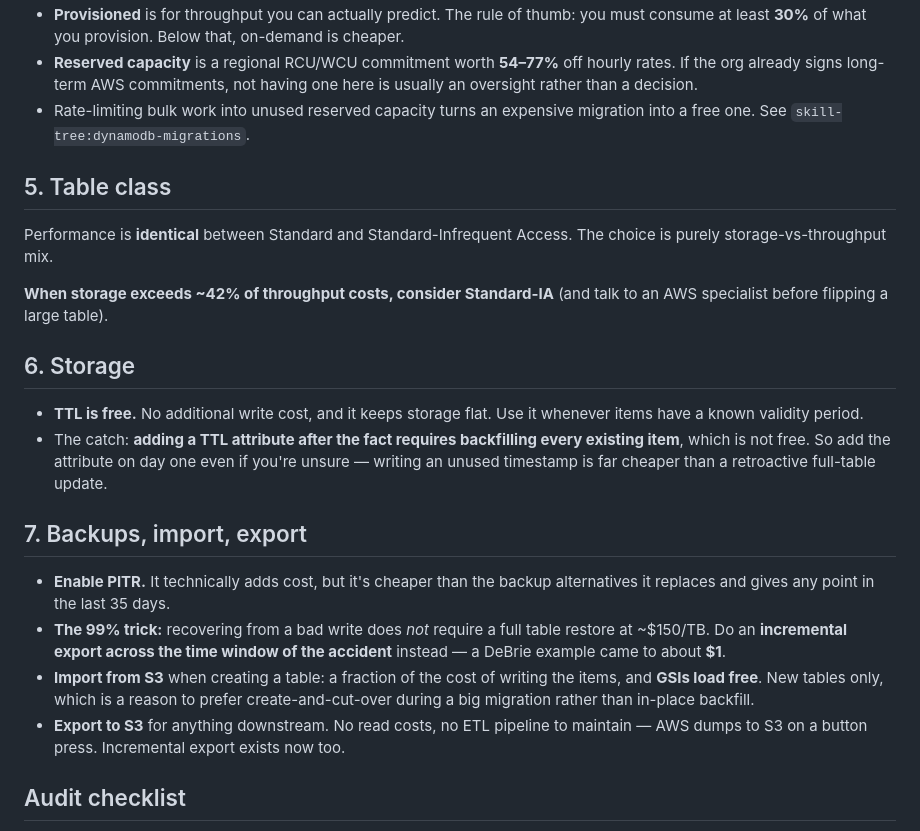
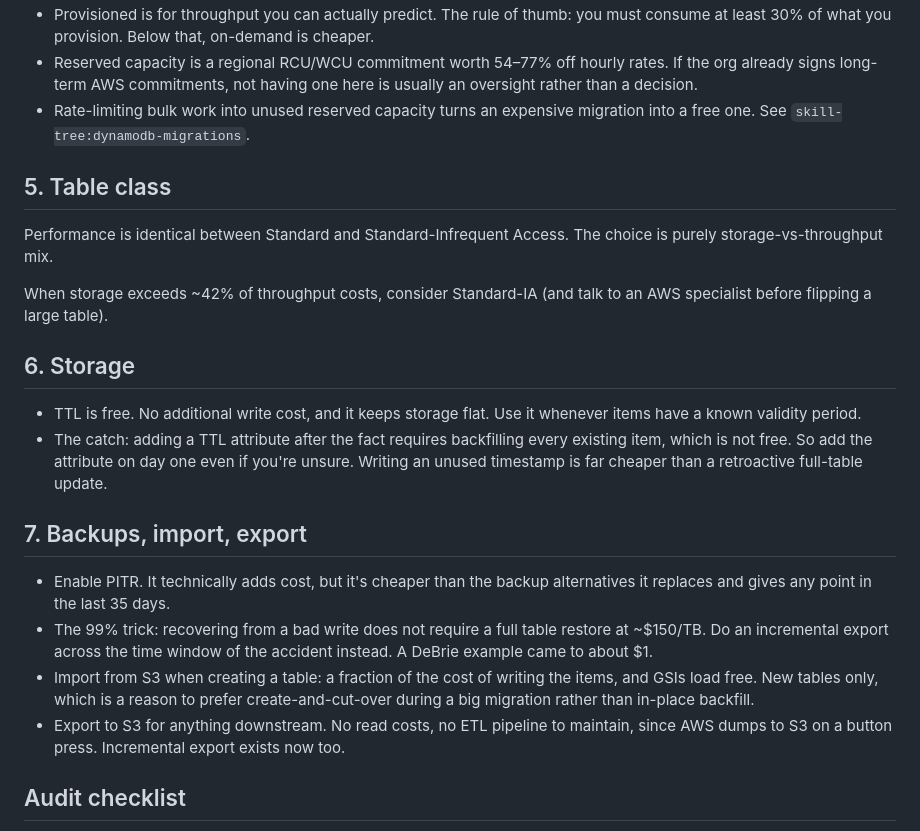
Before and after one commit to dannybrown37/skill-tree, a Markdown page: skills/dynamodb-cost-audit/SKILL.md, the part around one of its changes. Rendered like a GitHub page.

```diff
--- a/skills/dynamodb-cost-audit/SKILL.md
+++ b/skills/dynamodb-cost-audit/SKILL.md
@@ -89,7 +91,7 @@ The most common quick win in the whole audit.
   comparison made before that.
-- **Provisioned** is for throughput you can actually predict. The rule of thumb: you must
-  consume at least **30%** of what you provision. Below that, on-demand is cheaper.
-- **Reserved capacity** is a regional RCU/WCU commitment worth **54–77%** off hourly rates. If
+- Provisioned is for throughput you can actually predict. The rule of thumb: you must
+  consume at least 30% of what you provision. Below that, on-demand is cheaper.
+- Reserved capacity is a regional RCU/WCU commitment worth 54–77% off hourly rates. If
   the org already signs long-term AWS commitments, not having one here is usually an oversight
   rather than a decision.
 - Rate-limiting bulk work into unused reserved capacity turns an expensive migration into a
@@ -97,31 +99,31 @@ The most common quick win in the whole audit.
 
 ## 5. Table class
 
-Performance is **identical** between Standard and Standard-Infrequent Access. The choice is
+Performance is identical between Standard and Standard-Infrequent Access. The choice is
 purely storage-vs-throughput mix.
 
-**When storage exceeds ~42% of throughput costs, consider Standard-IA** (and talk to an AWS
+When storage exceeds ~42% of throughput costs, consider Standard-IA (and talk to an AWS
 specialist before flipping a large table).
 
 ## 6. Storage
 
-- **TTL is free.** No additional write cost, and it keeps storage flat. Use it whenever items
+- TTL is free. No additional write cost, and it keeps storage flat. Use it whenever items
   have a known validity period.
-- The catch: **adding a TTL attribute after the fact requires backfilling every existing
-  item**, which is not free. So add the attribute on day one even if you're unsure — writing an
+- The catch: adding a TTL attribute after the fact requires backfilling every existing
+  item, which is not free. So add the attribute on day one even if you're unsure. Writing an
   unused timestamp is far cheaper than a retroactive full-table update.
 
 ## 7. Backups, import, export
 
-- **Enable PITR.** It technically adds cost, but it's cheaper than the backup alternatives it
+- Enable PITR. It technically adds cost, but it's cheaper than the backup alternatives it
   replaces and gives any point in the last 35 days.
-- **The 99% trick:** recovering from a bad write does *not* require a full table restore at
-  ~$150/TB. Do an **incremental export across the time window of the accident** instead —
-  a DeBrie example came to about **$1**.
-- **Import from S3** when creating a table: a fraction of the cost of writing the items, and
-  **GSIs load free**. New tables only, which is a reason to prefer create-and-cut-over during
+- The 99% trick: recovering from a bad write does not require a full table restore at
+  ~$150/TB. Do an incremental export across the time window of the accident instead.
+  A DeBrie example came to about $1.
+- Import from S3 when creating a table: a fraction of the cost of writing the items, and
+  GSIs load free. New tables only, which is a reason to prefer create-and-cut-over during
   a big migration rather than in-place backfill.
-- **Export to S3** for anything downstream. No read costs, no ETL pipeline to maintain — AWS
+- Export to S3 for anything downstream. No read costs, no ETL pipeline to maintain, since AWS
   dumps to S3 on a button press. Incremental export exists now too.
 
 ## Audit checklist
```
Also changed, not shown: other parts of skills/dynamodb-cost-audit/SKILL.md (+37 -35 lines), README.md (+5 -0 lines), skills/dynamodb-modeling/SKILL.md (added, +244 -0 lines).
